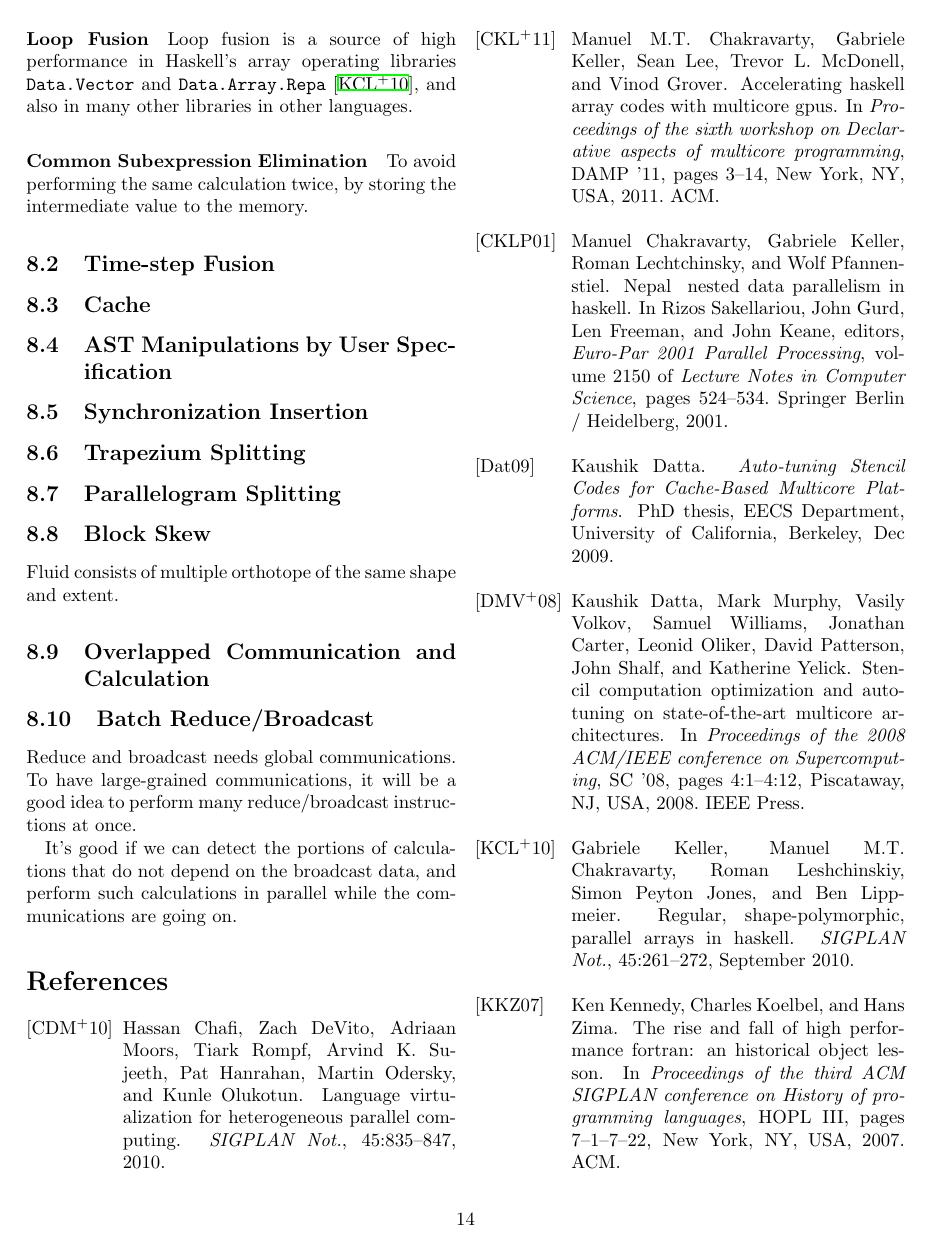
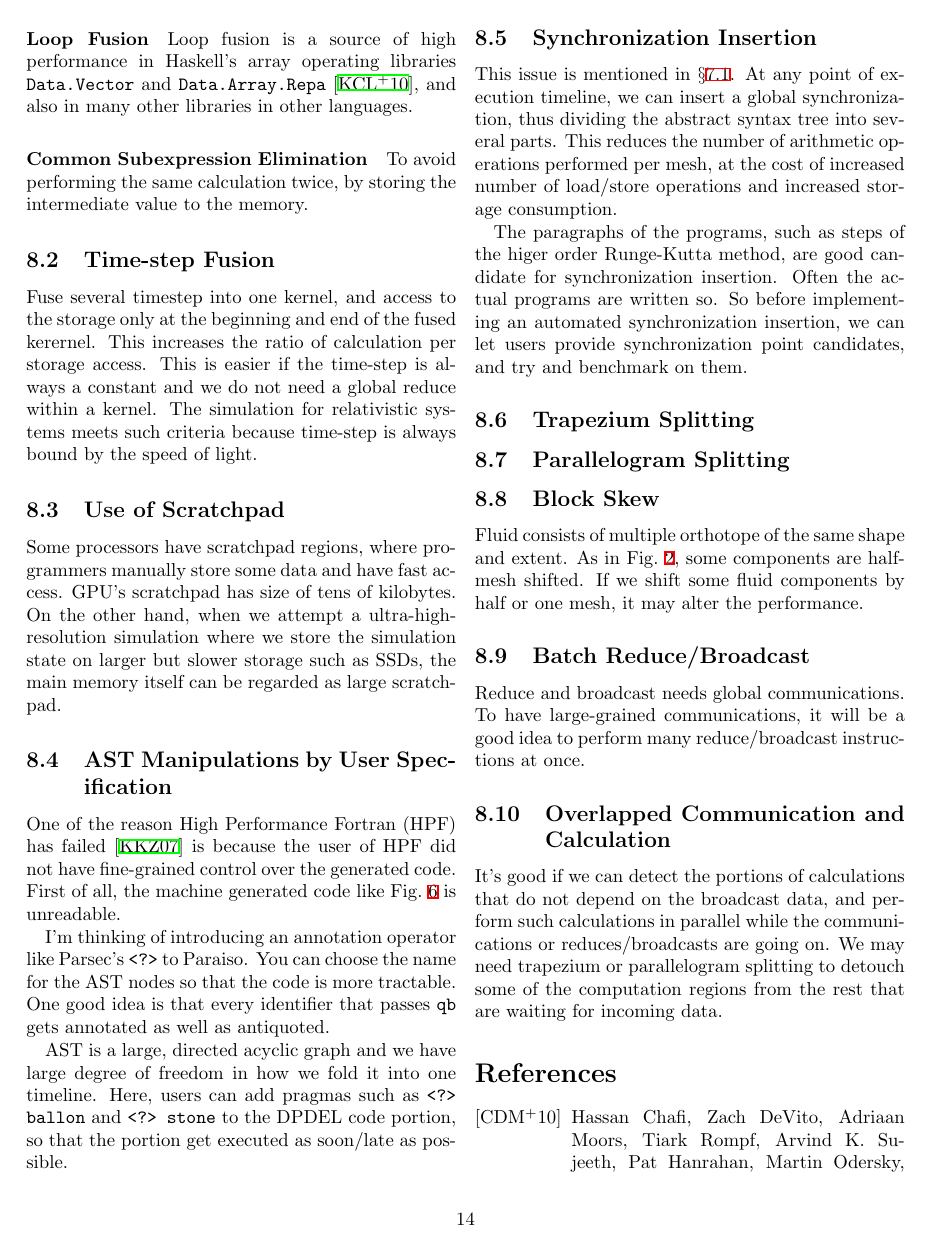
Before and after one commit to nushio3/Paraiso, a LaTeX document (paper/om.tex): page 14 of 15. The pictures show the PDF file paper/om.pdf that the author committed with the source.

Commit message:
optimizations added

```diff
--- a/paper/om.tex
+++ b/paper/om.tex
@@ -219,11 +231,12 @@ Third, the entire solver will be replicated several times, to achieve
 higher-order time integral. Runge-Kutta method is a well known example of such
 a technique. This also make the stencil larger.
 
-Too large stencil is a bad thing. We need to perform duplicated calculations,
-and we need communication buffer so large that distributed computation do not
-contribute to better performance. So we need to split the algorithm into
-several components with smaller stencil. Splitting it into too many pieces, is
-again not a good idea. We must search for the middle path.
+Too large stencil is a bad thing. With larger stencil we need to perform more
+duplicated calculations, and we need communication buffer so large that
+distributed computation do not contribute to better performance. So we need to
+split the algorithm into several components with smaller stencil. Splitting it
+into too many pieces, is again not a good idea. We must search for the middle
+path.
 
 To get a feeling of a real ``real-world solver,'' please look at {\tt
   proceed} function of my magneto-hydrodynamics solver I'm working
@@ -875,14 +895,67 @@ To avoid performing the same calculation twice, by storing the intermediate
 value to the memory.
 
 \subsection{Time-step Fusion}
-\subsection{Cache}
+
+Fuse several timestep into one kernel, and access to the storage only at the
+beginning and end of the fused kerernel. This increases the ratio of
+calculation per storage access. This is easier if the time-step is always a
+constant and we do not need a global reduce within a kernel. The simulation
+for relativistic systems meets such criteria because time-step is always bound
+by the speed of light.
+
+\subsection{Use of Scratchpad}
+
+Some processors have scratchpad regions, where programmers manually store some
+data and have fast access. GPU's scratchpad has size of tens of kilobytes. On
+the other hand, when we attempt a ultra-high-resolution simulation where we
+store the simulation state on larger but slower storage such as SSDs, the main
+memory itself can be regarded as large scratchpad.
+
+
 \subsection{AST Manipulations by User Specification}
+One of the reason High Performance Fortran (HPF) has failed
+\cite{Kennedy:2007:RFH:1238844.1238851} is because the user of HPF did not
+have fine-grained control over the generated code.  First of all, the machine
+generated code like Fig.~\ref{FigureOMInst} is unreadable.
+
+I'm thinking of introducing an annotation operator like Parsec's {\tt <?>} to
+Paraiso. You can choose the name for the AST nodes so that the code is more
+tractable. One good idea is that every identifier that passes {\tt qb} gets
+annotated as well as antiquoted.
+
+AST is a large, directed acyclic graph and we have large degree of freedom in
+how we fold it into one timeline. Here, users can add pragmas such as {\tt <?>
+  ballon} and {\tt <?> stone} to the DPDEL code portion, so that the portion
+get executed as soon/late as possible.
+
 \subsection{Synchronization Insertion}
+
+This issue is mentioned in \S\ref{SectionSASA}.  At any point of execution
+timeline, we can insert a global synchronization, thus dividing the abstract
+syntax tree into several parts. This reduces the number of arithmetic
+operations performed per mesh, at the cost of increased number of load/store
+operations and increased storage consumption.
+
+The paragraphs of the programs, such as steps of the higer order Runge-Kutta
+method, are good candidate for synchronization insertion. Often the actual
+programs are written so. So before implementing an automated synchronization
+insertion, we can let users provide synchronization point candidates, and try
+and benchmark on them.
+
 \subsection{Trapezium Splitting}
+
+
+
 \subsection{Parallelogram Splitting}
+
+
 \subsection{Block Skew}
-Fluid consists of multiple orthotope of the same shape and extent.
-\subsection{Overlapped Communication and Calculation}
+Fluid consists of multiple orthotope of the same shape and extent. As in
+Fig.~\ref{FigureFluidScheme}, some components are half-mesh shifted. If we
+shift some fluid components by half or one mesh, it may alter the performance.
+
+
+
 \subsection{Batch Reduce/Broadcast}
 Reduce and broadcast needs global communications. To have large-grained
 communications, it will be a good idea to perform many reduce/broadcast
@@ -891,6 +966,8 @@ instructions at once.
 It's good if we can detect the portions of calculations that do not depend on
 the broadcast data, and perform such calculations in parallel while the
-communications are going on.
+communications or reduces/broadcasts are going on. We may need trapezium or
+parallelogram splitting to detouch some of the computation regions from the
+rest that are waiting for incoming data.
 
 \bibliography{paraiso}
 \end{document}
```
Also changed, not shown: paper/om.pdf, paper/om.tex (145 more changed lines).
